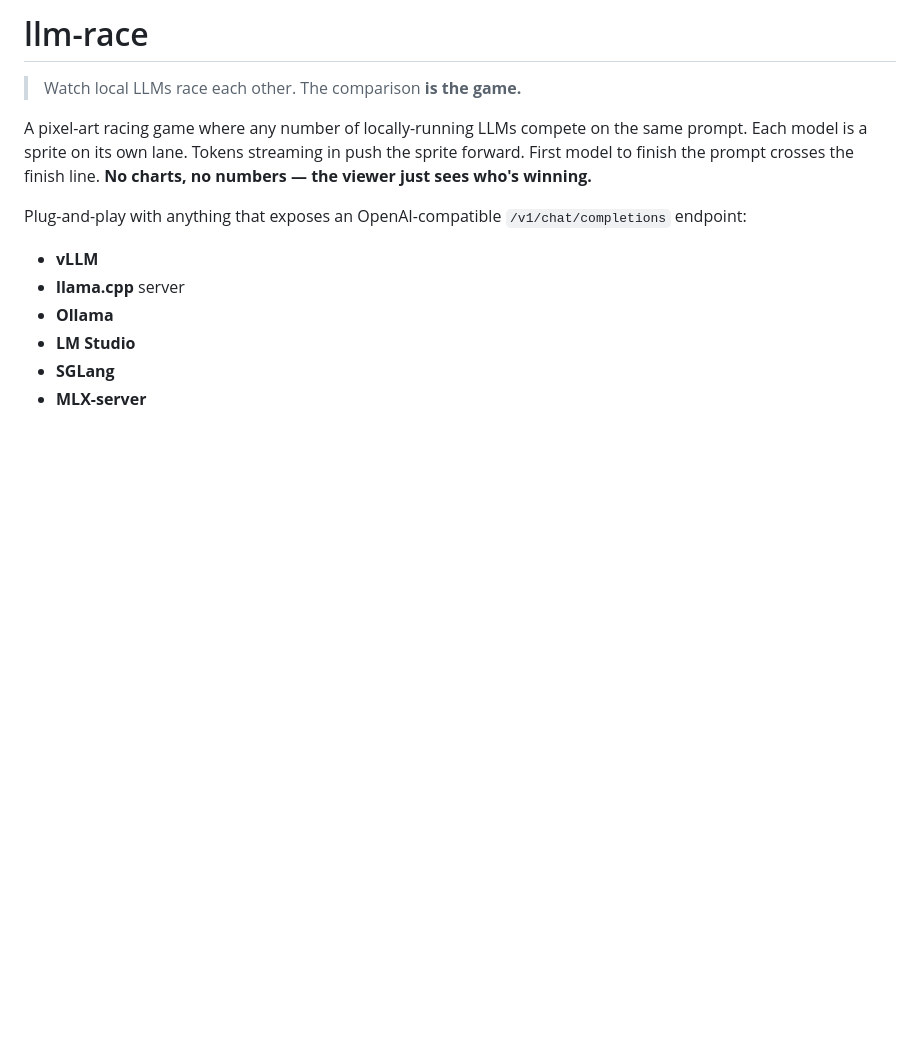
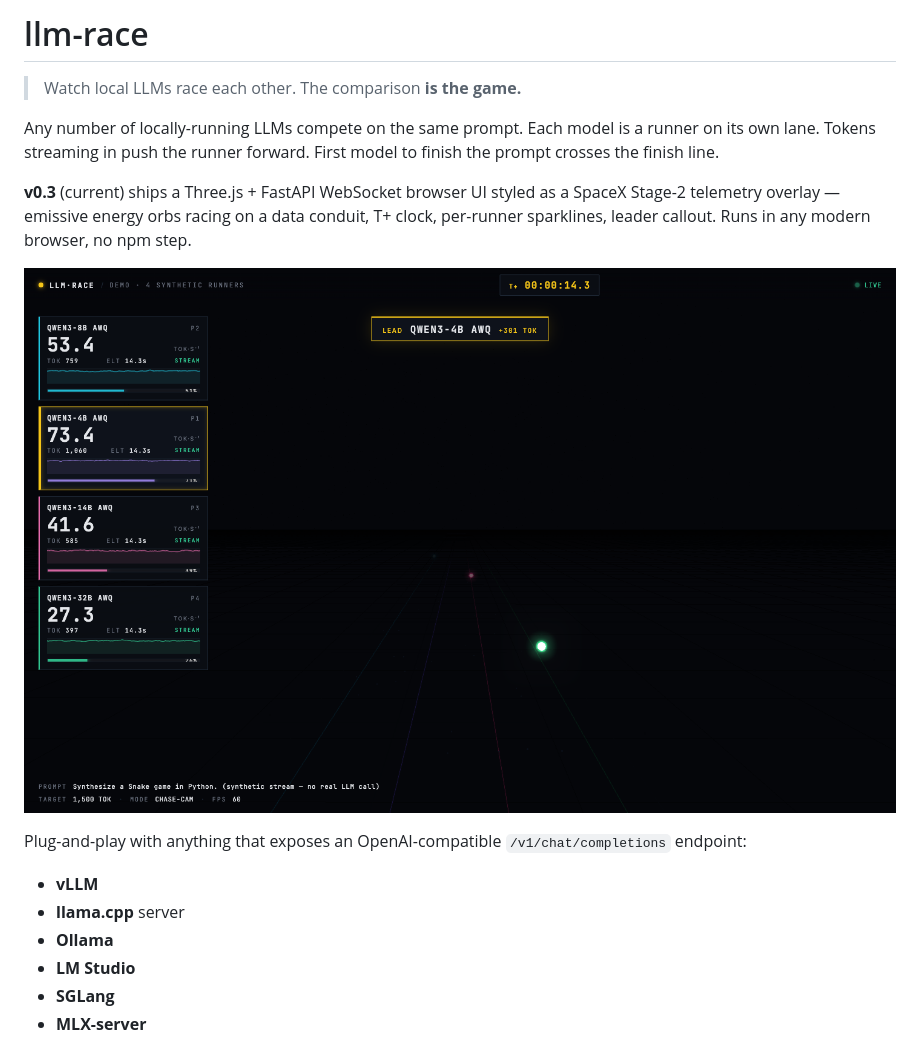
Before and after one commit to irjawais/llm-race, a Markdown page: README.md, the part around the change. Rendered like a GitHub page; pictures changed too: recordings/v3-hero.png (added); blank space fills up the shorter version.

```diff
--- a/README.md
+++ b/README.md
@@ -2,10 +2,16 @@
 
 > Watch local LLMs race each other. The comparison **is the game.**
 
-A pixel-art racing game where any number of locally-running LLMs compete on
-the same prompt. Each model is a sprite on its own lane. Tokens streaming in
-push the sprite forward. First model to finish the prompt crosses the finish
-line. **No charts, no numbers — the viewer just sees who's winning.**
+Any number of locally-running LLMs compete on the same prompt. Each model is
+a runner on its own lane. Tokens streaming in push the runner forward. First
+model to finish the prompt crosses the finish line.
+
+**v0.3** (current) ships a Three.js + FastAPI WebSocket browser UI styled as
+a SpaceX Stage-2 telemetry overlay — emissive energy orbs racing on a data
+conduit, T+ clock, per-runner sparklines, leader callout. Runs in any modern
+browser, no npm step.
+
+![hero](recordings/v3-hero.png)
 
 Plug-and-play with anything that exposes an OpenAI-compatible
 `/v1/chat/completions` endpoint:
```
Also changed, not shown: 10 other files.
